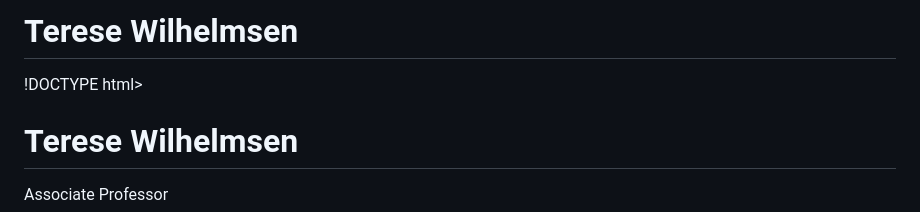
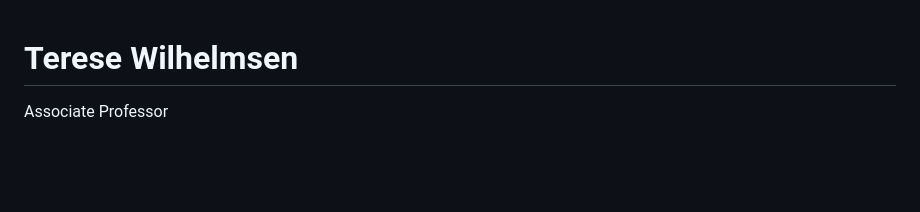
Before and after one commit to Teresew/mywebpage, a Markdown page: README.md, the part around the change. GitHub-like rendering; blank space fills up the shorter version.

```diff
--- a/README.md
+++ b/README.md
@@ -1,5 +1,4 @@
-# Terese Wilhelmsen
-!DOCTYPE html>
+
 <html lang="en">
 <head>
     <meta charset="UTF-8">
```
